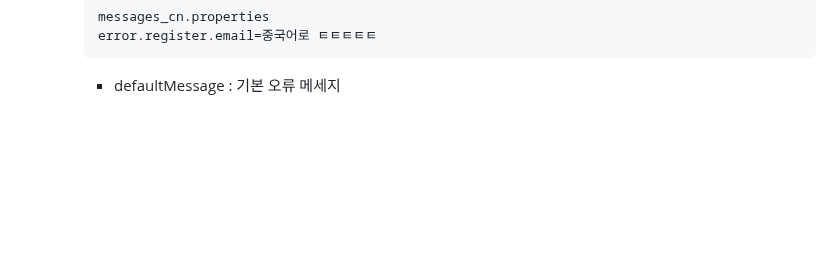
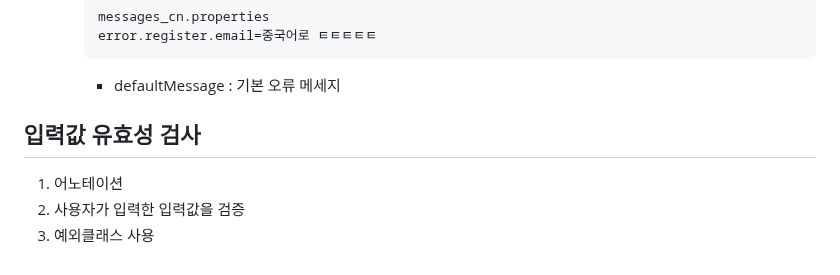
Before and after one commit to VivatubeH/Spring-Boot, a Markdown page: 스프링부트 실습ver3.md, the part around the change. Drawn GitHub-style; blank space fills up the shorter version.

````diff
--- a/스프링부트 실습ver3.md
+++ b/스프링부트 실습ver3.md
@@ -294,3 +294,8 @@ public String register(@Valid @ModelAttribute("registerForm") UserRegisterForm f
       error.register.email=중국어로 ㅌㅌㅌㅌㅌ
       ```
         - defaultMessage : 기본 오류 메세지
+
+## 입력값 유효성 검사
+1. 어노테이션
+2. 사용자가 입력한 입력값을 검증
+3. 예외클래스 사용
````
